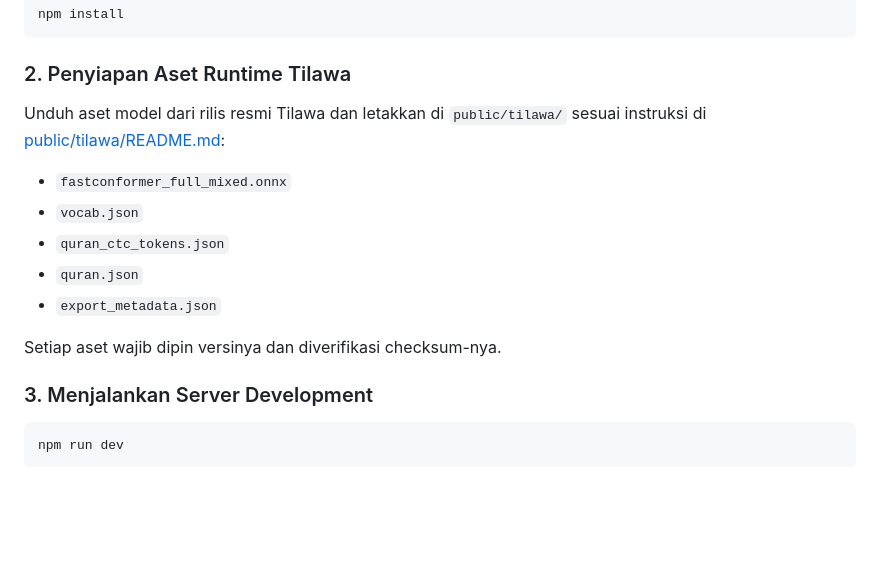
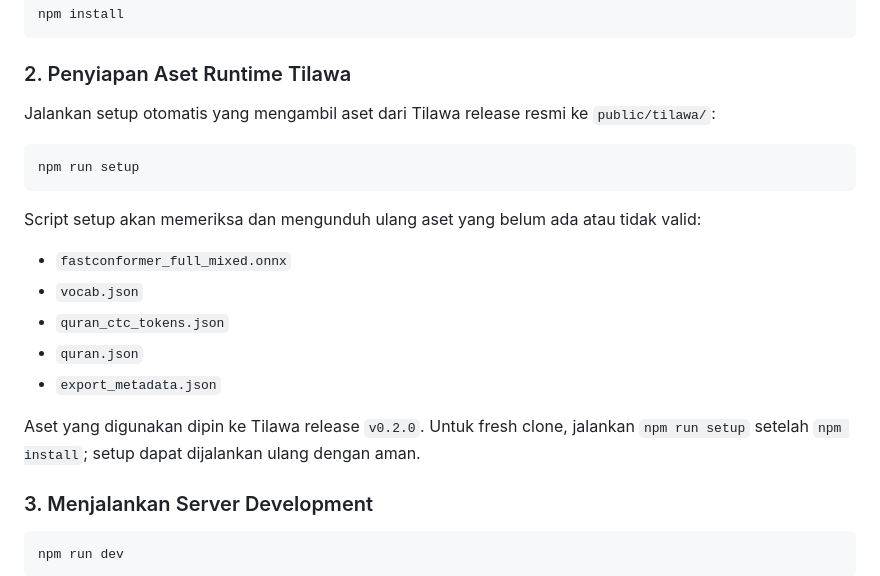
Before and after one commit to sayahafidz1/quran-handsfree, a Markdown page: README.md, the part around the change. Rendered like a GitHub page; blank space fills up the shorter version.

Commit message:
Document automatic Tilawa setup
Co-authored-by: Copilot <223556219+Copilot@users.noreply.github.com>

````diff
--- a/README.md
+++ b/README.md
@@ -65,14 +65,19 @@ npm install
 ```
 
 ### 2. Penyiapan Aset Runtime Tilawa
-Unduh aset model dari rilis resmi Tilawa dan letakkan di `public/tilawa/` sesuai instruksi di [public/tilawa/README.md](public/tilawa/README.md):
+Jalankan setup otomatis yang mengambil aset dari Tilawa release resmi ke `public/tilawa/`:
+```bash
+npm run setup
+```
+
+Script setup akan memeriksa dan mengunduh ulang aset yang belum ada atau tidak valid:
 - `fastconformer_full_mixed.onnx`
 - `vocab.json`
 - `quran_ctc_tokens.json`
 - `quran.json`
 - `export_metadata.json`
 
-Setiap aset wajib dipin versinya dan diverifikasi checksum-nya.
+Aset yang digunakan dipin ke Tilawa release `v0.2.0`. Untuk fresh clone, jalankan `npm run setup` setelah `npm install`; setup dapat dijalankan ulang dengan aman.
 
 ### 3. Menjalankan Server Development
 ```bash
````
